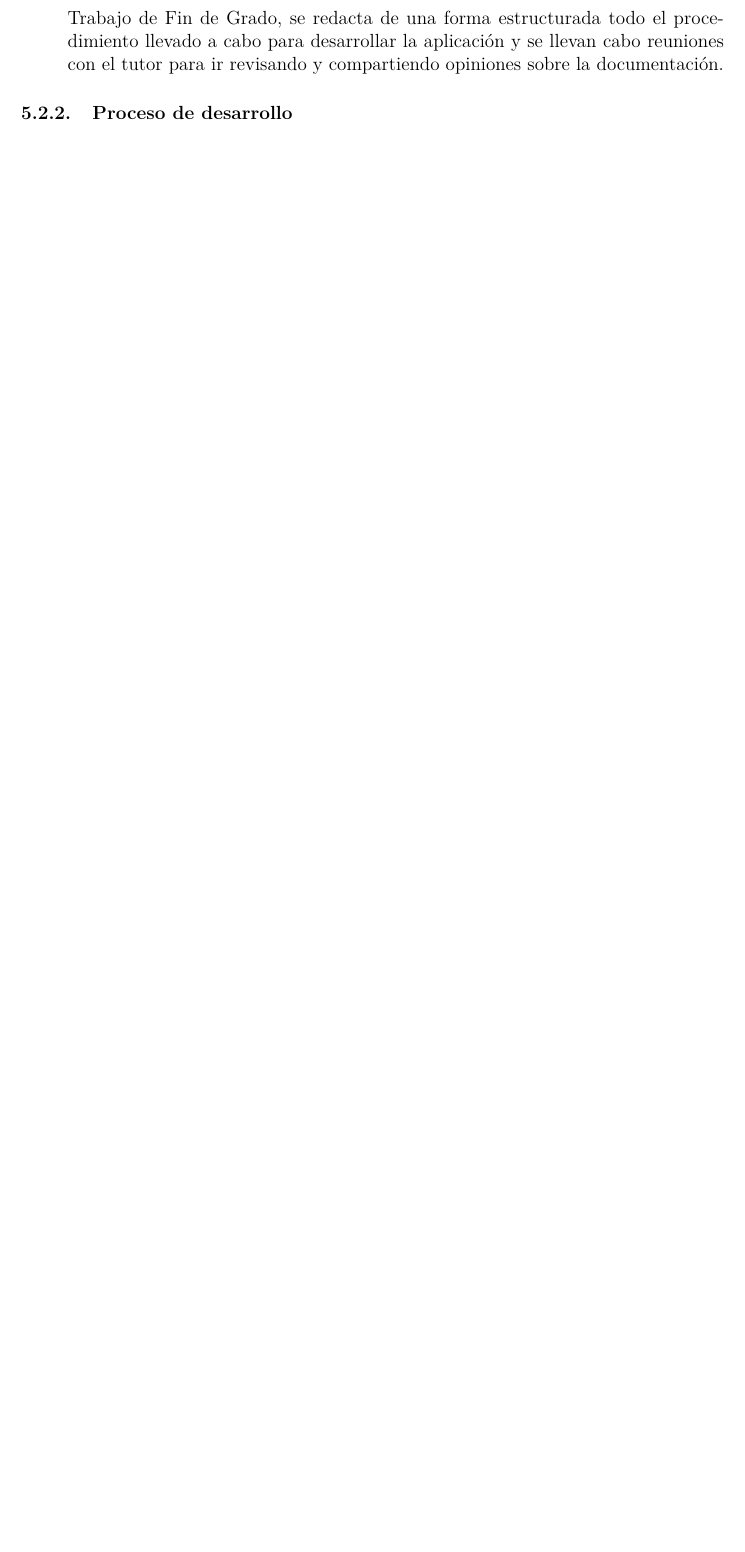
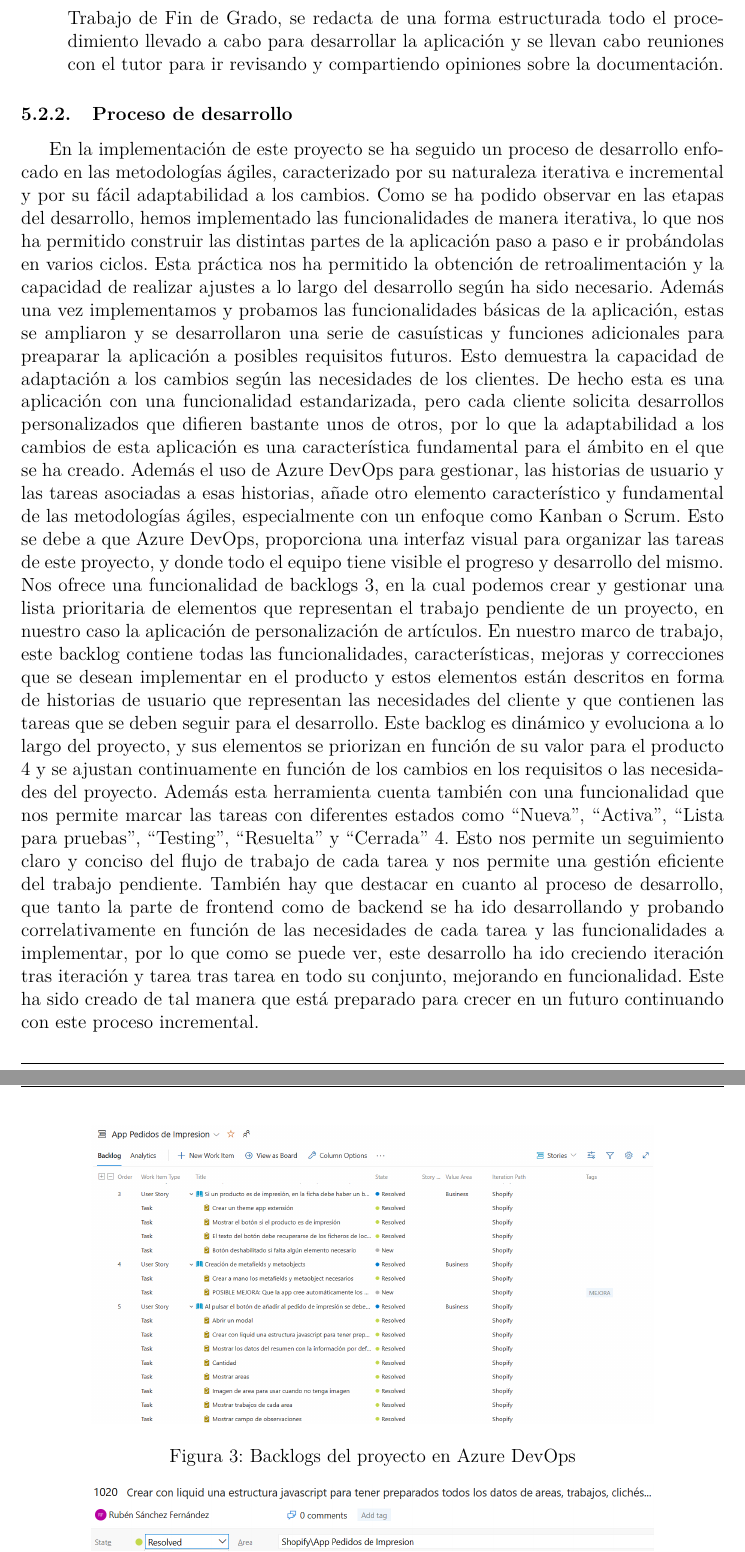
Before and after one commit to rubenassasin4/MiTFGRubenSanchezFernandez, a LaTeX document (TFG-Rubén-Sánchez.tex): part of page 13 of 26 before the commit and two parts of pages 13 and 14 of 27 after it, the two joined at a grey line, cut so that both start at the same text, the shorter picture padded with empty space. Compiled offline with pdfLaTeX.

Commit message:
Proceso de desarrollo implementado

```diff
--- a/TFG-Rubén-Sánchez.tex
+++ b/TFG-Rubén-Sánchez.tex
@@ -376,3 +376,23 @@ Etapas en las que se ha divido la realización del TFG, con indicación de fecha
 \end{enumerate}
 
 \subsubsection{Proceso de desarrollo}
+En la implementación de este proyecto se ha seguido un proceso de desarrollo enfocado en las metodologías ágiles, caracterizado por su naturaleza iterativa e incremental y por su fácil adaptabilidad a los cambios. Como se ha podido observar en las etapas del desarrollo,
+hemos implementado las funcionalidades de manera iterativa, lo que nos ha permitido construir las distintas partes de la aplicación paso a paso e ir probándolas en varios ciclos.
+Esta práctica nos ha permitido la obtención de retroalimentación y la capacidad de realizar ajustes a lo largo del desarrollo según ha sido necesario.
+Además una vez implementamos y probamos las funcionalidades básicas de la aplicación, estas se ampliaron y se desarrollaron una serie de casuísticas y funciones adicionales para preaparar la aplicación a posibles
+requisitos futuros. Esto demuestra la capacidad de adaptación a los cambios según las necesidades de los clientes. De hecho esta es una aplicación con una funcionalidad estandarizada, pero
+cada cliente solicita desarrollos personalizados que difieren bastante unos de otros, por lo que la adaptabilidad a los cambios de esta aplicación es una característica fundamental para el ámbito en el que se ha creado.
+Además el uso de Azure DevOps para gestionar, las historias de usuario y las tareas asociadas a esas historias, añade otro elemento característico y fundamental de las metodologías ágiles, especialmente con un enfoque como Kanban o Scrum.
+Esto se debe a que Azure DevOps, proporciona una interfaz visual para organizar las tareas de este proyecto, y donde todo el equipo tiene visible el progreso y desarrollo del mismo.
+Nos ofrece una funcionalidad de backlogs \ref{fig:3}, en la cual podemos crear y gestionar una lista prioritaria de elementos que representan el trabajo pendiente de un proyecto, en nuestro caso la aplicación de personalización de artículos. En nuestro marco de trabajo, este backlog contiene todas las funcionalidades, características, mejoras y correcciones que se desean implementar
+en el producto y estos elementos están descritos en forma de historias de usuario que representan las necesidades del cliente y que contienen las tareas que se deben seguir para el desarrollo.
+Este backlog es dinámico y evoluciona a lo largo del proyecto, y sus elementos se priorizan en función de su valor para el producto \ref{fig:4} y se ajustan continuamente en función de los cambios en los requisitos o las necesidades del proyecto.
+Además esta herramienta cuenta también con una funcionalidad que nos permite marcar las tareas con diferentes estados como ``Nueva'', ``Activa'', ``Lista para pruebas'', ``Testing'', ``Resuelta'' y ``Cerrada'' \ref{fig:4}. Esto nos permite un seguimiento claro y conciso del flujo de trabajo de cada tarea
+y nos permite una gestión eficiente del trabajo pendiente. También hay que destacar en cuanto al proceso de desarrollo, que tanto la parte de frontend como de backend se ha ido desarrollando y probando correlativamente en función de las necesidades de cada tarea y las funcionalidades a implementar, por lo que como se puede ver,
+este desarrollo ha ido creciendo iteración tras iteración y tarea tras tarea en todo su conjunto, mejorando en funcionalidad. Este ha sido creado de tal manera que está preparado para crecer en un futuro continuando con este proceso incremental.
+
+\begin{figure}[ht]
+    \floatplacement{figure}{!t}
+    \centering
+    \includegraphics[width=0.8\textwidth]{imagenes/Backlogs de Devops.png}
+    \caption{\label{fig:3}Backlogs del proyecto en Azure DevOps}
```
Also changed, not shown: TFG-Rubén-Sánchez.pdf, imagenes/Backlogs de Devops.png (added), imagenes/Estados y prioridad de tarea.png (added), TFG-Rubén-Sánchez.tex (11 more changed lines), 7 other files.
